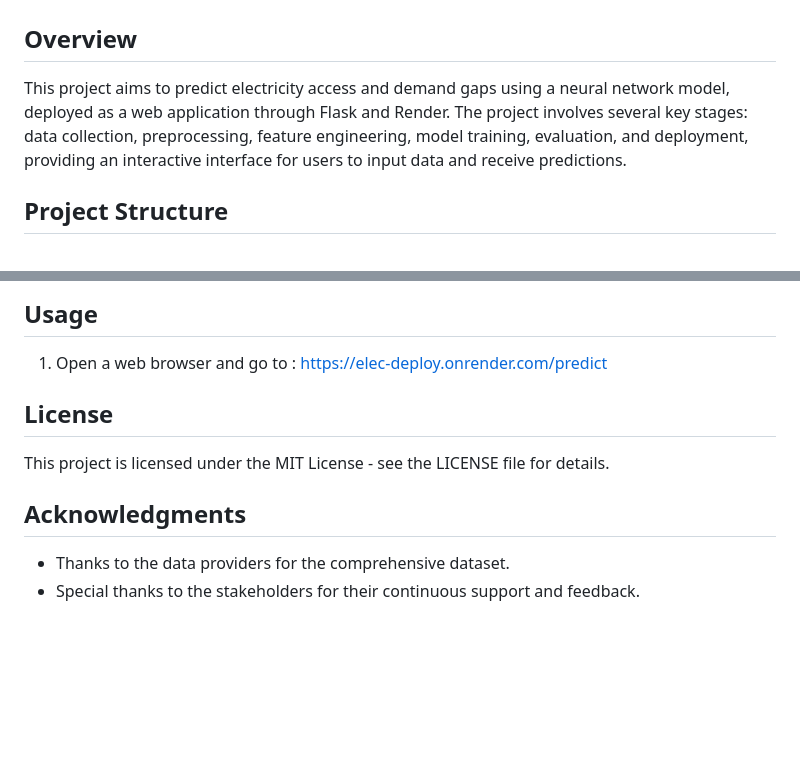
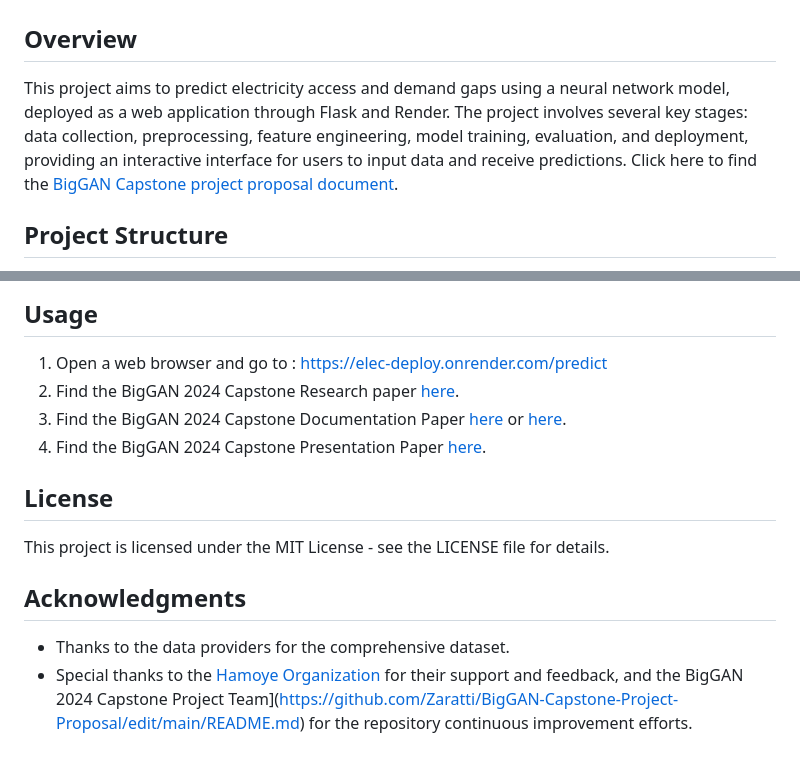
Before and after one commit to Zaratti/BigGAN-Capstone-Project-Deliverables, a Markdown page: README.md, 2 parts joined by grey strips. Drawn GitHub-style; blank space fills up the shorter version.

```diff
--- a/README.md
+++ b/README.md
@@ -5,7 +5,7 @@
 # Project Title: Electricity Demand and Supply Gap Prediction Model
 
 ## Overview
-This project aims to predict electricity access and demand gaps using a neural network model, deployed as a web application through Flask and Render. The project involves several key stages: data collection, preprocessing, feature engineering, model training, evaluation, and deployment, providing an interactive interface for users to input data and receive predictions.
+This project aims to predict electricity access and demand gaps using a neural network model, deployed as a web application through Flask and Render. The project involves several key stages: data collection, preprocessing, feature engineering, model training, evaluation, and deployment, providing an interactive interface for users to input data and receive predictions. Click here to find the [BigGAN Capstone project proposal document](https://github.com/Zaratti/BigGAN-Capstone-Project-Proposal/edit/main/README.md).
 
 ## Project Structure
 - *data/*: Contains the dataset used for training the model.
@@ -52,6 +52,9 @@ The dataset was collected from reliable sources providing data on various factor
 
 ## Usage
 1. Open a web browser and go to : https://elec-deploy.onrender.com/predict
+2. Find the BigGAN 2024 Capstone Research paper [here](https://github.com/Zaratti/BigGAN-Capstone-Project-Deliverables/blob/main/BigGAN_Capstone_Research_Paper.pdf).
+3. Find the BigGAN 2024 Capstone Documentation Paper [here](https://github.com/Zaratti/BigGAN-Capstone-Project-Proposal/blob/main/BigGAN_Project_Documentation.ipynb) or [here](https://github.com/Zaratti/BigGAN-Capstone-Project-Deliverables/blob/main/BigGAN_Project_Documentation.ipynb).
+4. Find the BigGAN 2024 Capstone Presentation Paper [here](https://github.com/Zaratti/BigGAN-Capstone-Project-Deliverables/blob/main/Hamoye%20BigGAN%20Presentation%20Spring%202024.pdf).
 
 
 
@@ -60,4 +63,4 @@ This project is licensed under the MIT License - see the LICENSE file for detail
 
 ## Acknowledgments
 - Thanks to the data providers for the comprehensive dataset.
-- Special thanks to the stakeholders for their continuous support and feedback.
+- Special thanks to the [Hamoye Organization](https://www.hamoye.com/) for their support and feedback, and the BigGAN 2024 Capstone Project Team](https://github.com/Zaratti/BigGAN-Capstone-Project-Proposal/edit/main/README.md) for the repository continuous improvement efforts.
```
